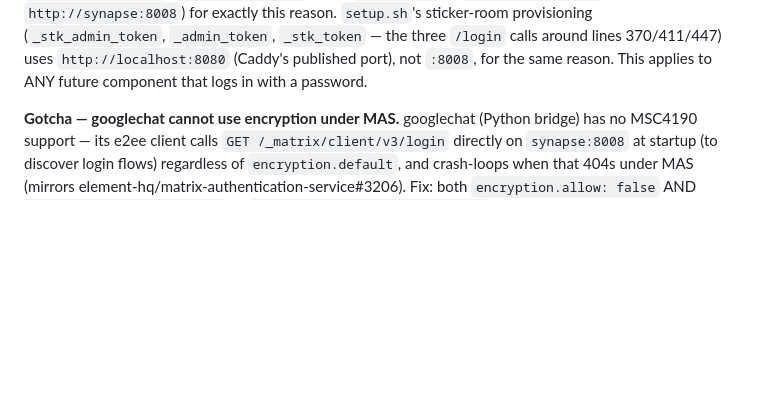
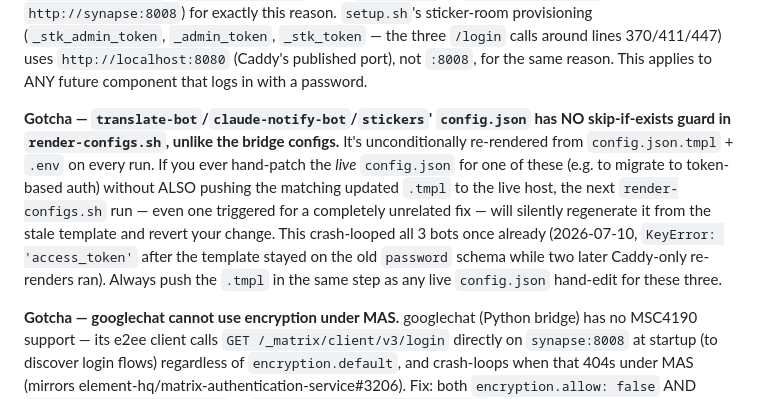
Before and after one commit to basilelt/matrix-stack, a Markdown page: README.md, the part around the change. Rendered like a GitHub page; blank space fills up the shorter version.

Commit message:
docs: warn that bot config.json has no skip-if-exists guard in the generator

```diff
--- a/README.md
+++ b/README.md
@@ -90,6 +90,16 @@ requests that pass through Caddy's `/_matrix/client/.../login` matcher get proxi
 provisioning (`_stk_admin_token`, `_admin_token`, `_stk_token` — the three `/login` calls around
 lines 370/411/447) uses `http://localhost:8080` (Caddy's published port), not `:8008`, for the same
 reason. This applies to ANY future component that logs in with a password.
+
+**Gotcha — `translate-bot`/`claude-notify-bot`/`stickers`' `config.json` has NO skip-if-exists guard
+in `render-configs.sh`, unlike the bridge configs.** It's unconditionally re-rendered from
+`config.json.tmpl` + `.env` on every run. If you ever hand-patch the *live* `config.json` for one of
+these (e.g. to migrate to token-based auth) without ALSO pushing the matching updated `.tmpl` to the
+live host, the next `render-configs.sh` run — even one triggered for a completely unrelated fix —
+will silently regenerate it from the stale template and revert your change. This crash-looped all 3
+bots once already (2026-07-10, `KeyError: 'access_token'` after the template stayed on the old
+`password` schema while two later Caddy-only re-renders ran). Always push the `.tmpl` in the same
+step as any live `config.json` hand-edit for these three.
 
 **Gotcha — googlechat cannot use encryption under MAS.** googlechat (Python bridge) has no MSC4190
 support — its e2ee client calls `GET /_matrix/client/v3/login` directly on `synapse:8008` at
```
